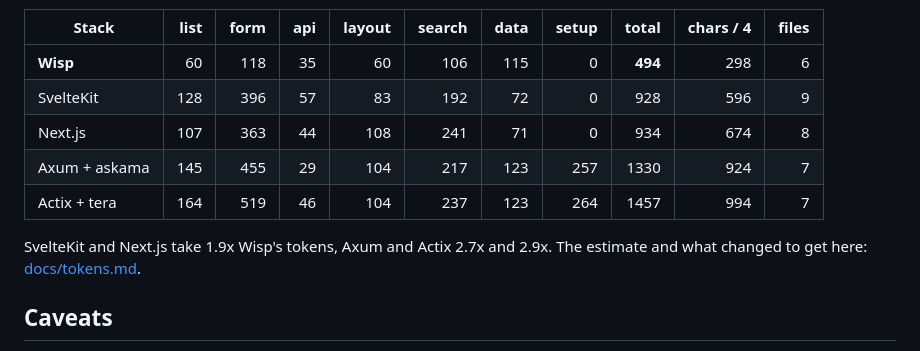
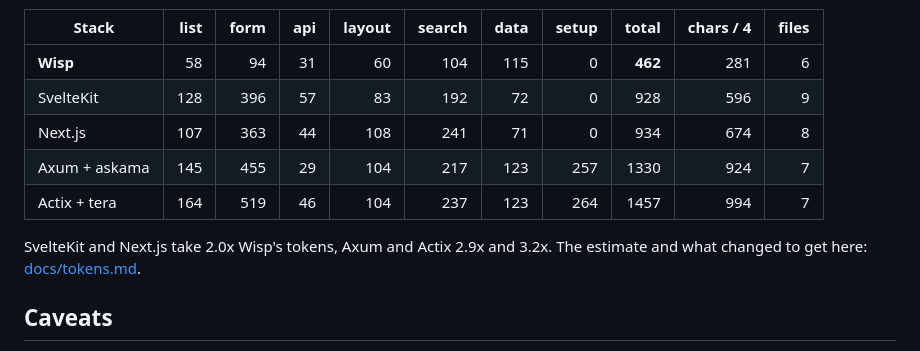
Before and after one commit to wyziedevs/wisp, a Markdown page: bench/README.md, the part around the change. GitHub-like rendering.

Commit message:
Token numbers after the sugar round
Co-Authored-By: Claude Opus 5.5 <noreply@anthropic.com>

```diff
--- a/bench/README.md
+++ b/bench/README.md
@@ -500,14 +500,14 @@ that each feature works.
 
 | Stack | list | form | api | layout | search | data | setup | total | chars / 4 | files |
 |---|---:|---:|---:|---:|---:|---:|---:|---:|---:|---:|
-| **Wisp** | 60 | 118 | 35 | 60 | 106 | 115 | 0 | **494** | 298 | 6 |
+| **Wisp** | 58 | 94 | 31 | 60 | 104 | 115 | 0 | **462** | 281 | 6 |
 | SvelteKit | 128 | 396 | 57 | 83 | 192 | 72 | 0 | 928 | 596 | 9 |
 | Next.js | 107 | 363 | 44 | 108 | 241 | 71 | 0 | 934 | 674 | 8 |
 | Axum + askama | 145 | 455 | 29 | 104 | 217 | 123 | 257 | 1330 | 924 | 7 |
 | Actix + tera | 164 | 519 | 46 | 104 | 237 | 123 | 264 | 1457 | 994 | 7 |
 
-SvelteKit and Next.js take 1.9x Wisp's tokens, Axum and Actix 2.7x and
-2.9x. The estimate and what changed to get here:
+SvelteKit and Next.js take 2.0x Wisp's tokens, Axum and Actix 2.9x and
+3.2x. The estimate and what changed to get here:
 [docs/tokens.md](../docs/tokens.md).
 
 ## Caveats
```
Also changed, not shown: README.md (+5 -5 lines), docs/tokens.md (+2 -1 lines).
